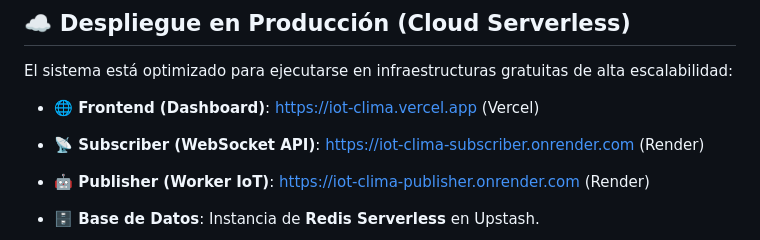
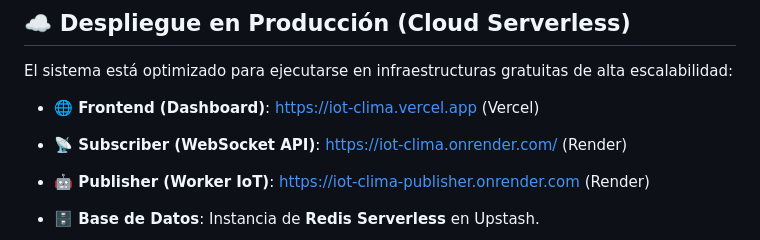
Before and after one commit to Vargas876/iot-clima, a Markdown page: README.md, the part around the change. GitHub-like rendering.

Commit message:
docs: update subscriber WebSocket API URL in README

```diff
--- a/README.md
+++ b/README.md
@@ -67,7 +67,7 @@ graph TD
 El sistema está optimizado para ejecutarse en infraestructuras gratuitas de alta escalabilidad:
 
 * **🌐 Frontend (Dashboard)**: [https://iot-clima.vercel.app](https://iot-clima.vercel.app) (Vercel)
-* **📡 Subscriber (WebSocket API)**: [https://iot-clima-subscriber.onrender.com](https://iot-clima-subscriber.onrender.com) (Render)
+* **📡 Subscriber (WebSocket API)**: [https://iot-clima.onrender.com/](https://iot-clima.onrender.com/) (Render)
 * **🤖 Publisher (Worker IoT)**: [https://iot-clima-publisher.onrender.com](https://iot-clima-publisher.onrender.com) (Render)
 * **🗄️ Base de Datos**: Instancia de **Redis Serverless** en Upstash.
 
```
